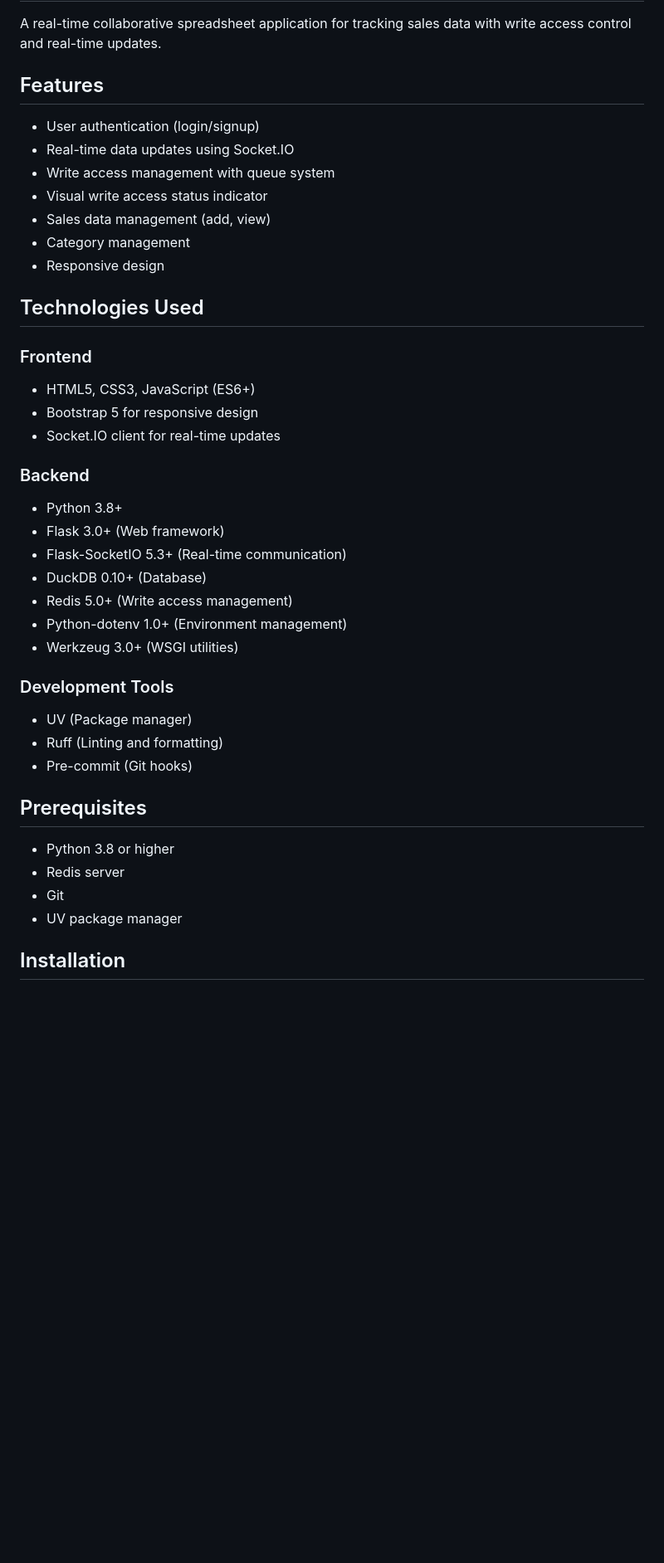
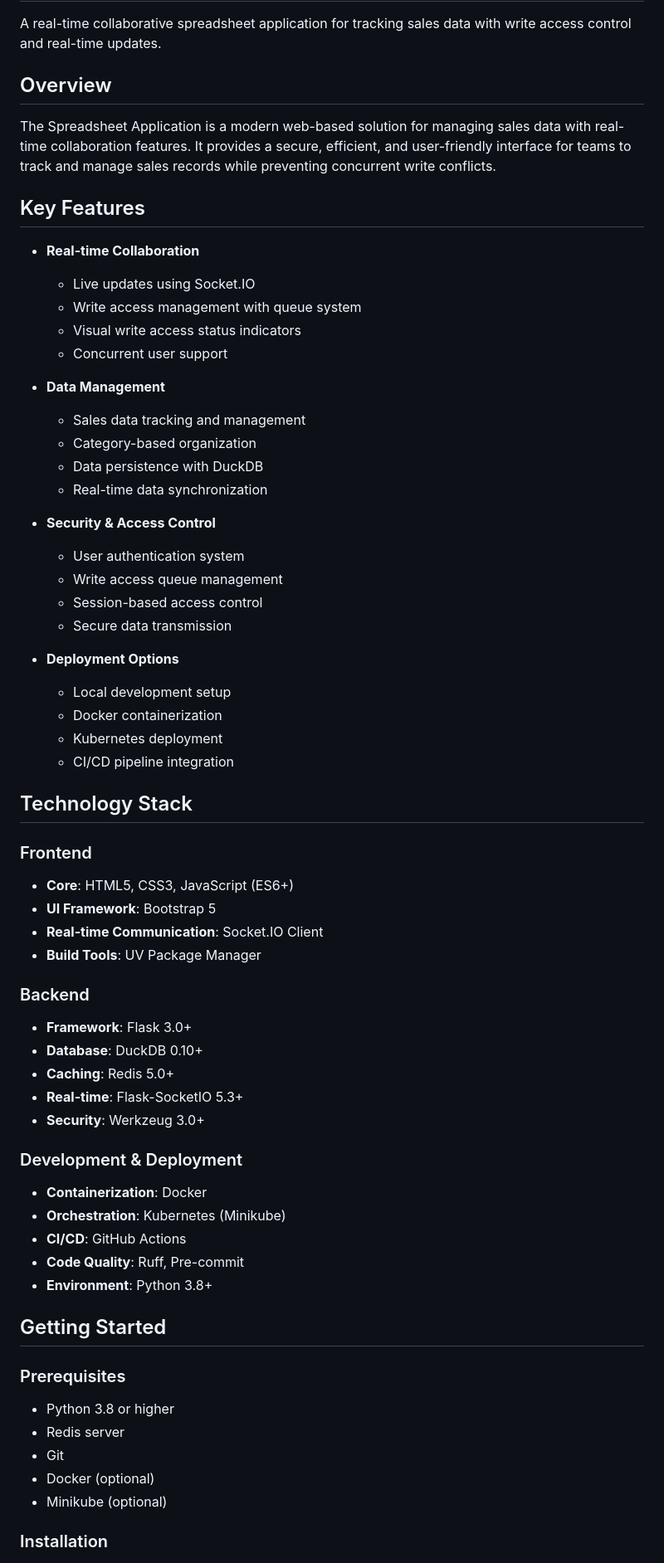
Before and after one commit to gurekamsingh/spreadsheetApplication, a Markdown page: README.md, the part around one of its changes. Shown at 83% size. GitHub-like rendering; blank space fills up the shorter version.

Commit message:
Update documentation: Enhance README.md and DESIGN.md with comprehensive project details, improve formatting and organization

```diff
--- a/README.md
+++ b/README.md
@@ -2,43 +2,67 @@
 
 A real-time collaborative spreadsheet application for tracking sales data with write access control and real-time updates.
 
-## Features
+## Overview
 
-- User authentication (login/signup)
-- Real-time data updates using Socket.IO
-- Write access management with queue system
-- Visual write access status indicator
-- Sales data management (add, view)
-- Category management
-- Responsive design
+The Spreadsheet Application is a modern web-based solution for managing sales data with real-time collaboration features. It provides a secure, efficient, and user-friendly interface for teams to track and manage sales records while preventing concurrent write conflicts.
 
-## Technologies Used
+## Key Features
+
+- **Real-time Collaboration**
+  - Live updates using Socket.IO
+  - Write access management with queue system
+  - Visual write access status indicators
+  - Concurrent user support
+
+- **Data Management**
+  - Sales data tracking and management
+  - Category-based organization
+  - Data persistence with DuckDB
+  - Real-time data synchronization
+
+- **Security & Access Control**
+  - User authentication system
+  - Write access queue management
+  - Session-based access control
+  - Secure data transmission
+
+- **Deployment Options**
+  - Local development setup
+  - Docker containerization
+  - Kubernetes deployment
+  - CI/CD pipeline integration
+
+## Technology Stack
 
 ### Frontend
-- HTML5, CSS3, JavaScript (ES6+)
-- Bootstrap 5 for responsive design
-- Socket.IO client for real-time updates
+- **Core**: HTML5, CSS3, JavaScript (ES6+)
+- **UI Framework**: Bootstrap 5
+- **Real-time Communication**: Socket.IO Client
+- **Build Tools**: UV Package Manager
 
 ### Backend
-- Python 3.8+
-- Flask 3.0+ (Web framework)
-- Flask-SocketIO 5.3+ (Real-time communication)
-- DuckDB 0.10+ (Database)
-- Redis 5.0+ (Write access management)
-- Python-dotenv 1.0+ (Environment management)
-- Werkzeug 3.0+ (WSGI utilities)
+- **Framework**: Flask 3.0+
+- **Database**: DuckDB 0.10+
+- **Caching**: Redis 5.0+
+- **Real-time**: Flask-SocketIO 5.3+
+- **Security**: Werkzeug 3.0+
 
-### Development Tools
-- UV (Package manager)
-- Ruff (Linting and formatting)
-- Pre-commit (Git hooks)
+### Development & Deployment
+- **Containerization**: Docker
+- **Orchestration**: Kubernetes (Minikube)
+- **CI/CD**: GitHub Actions
+- **Code Quality**: Ruff, Pre-commit
+- **Environment**: Python 3.8+
 
-## Prerequisites
+## Getting Started
+
+### Prerequisites
 
 - Python 3.8 or higher
 - Redis server
 - Git
-- UV package manager
+- Docker (optional)
+- Minikube (optional)
 
-## Installation
+### Installation
 
```
Also changed, not shown: other parts of README.md (+128 -138 lines), DESIGN.md (+214 -168 lines).
